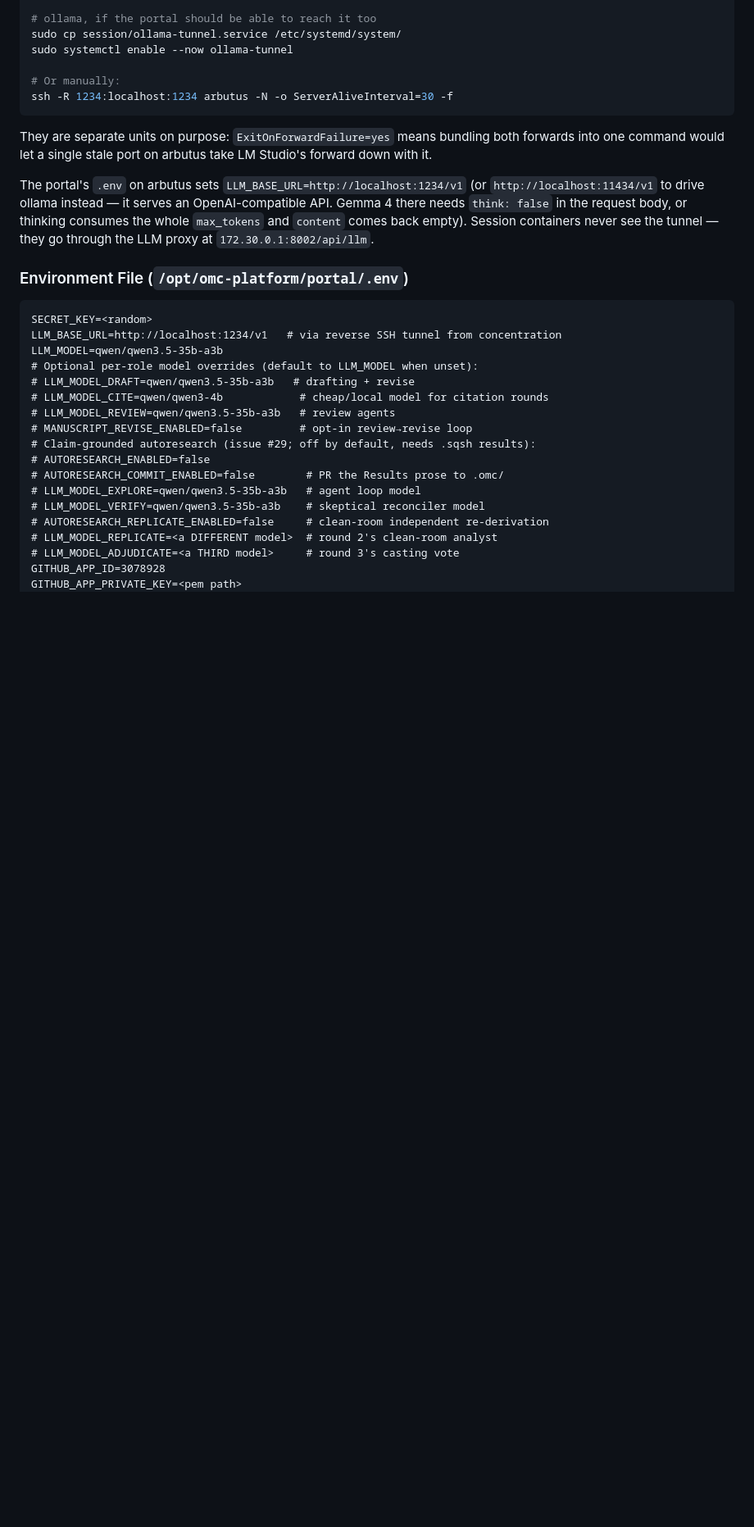
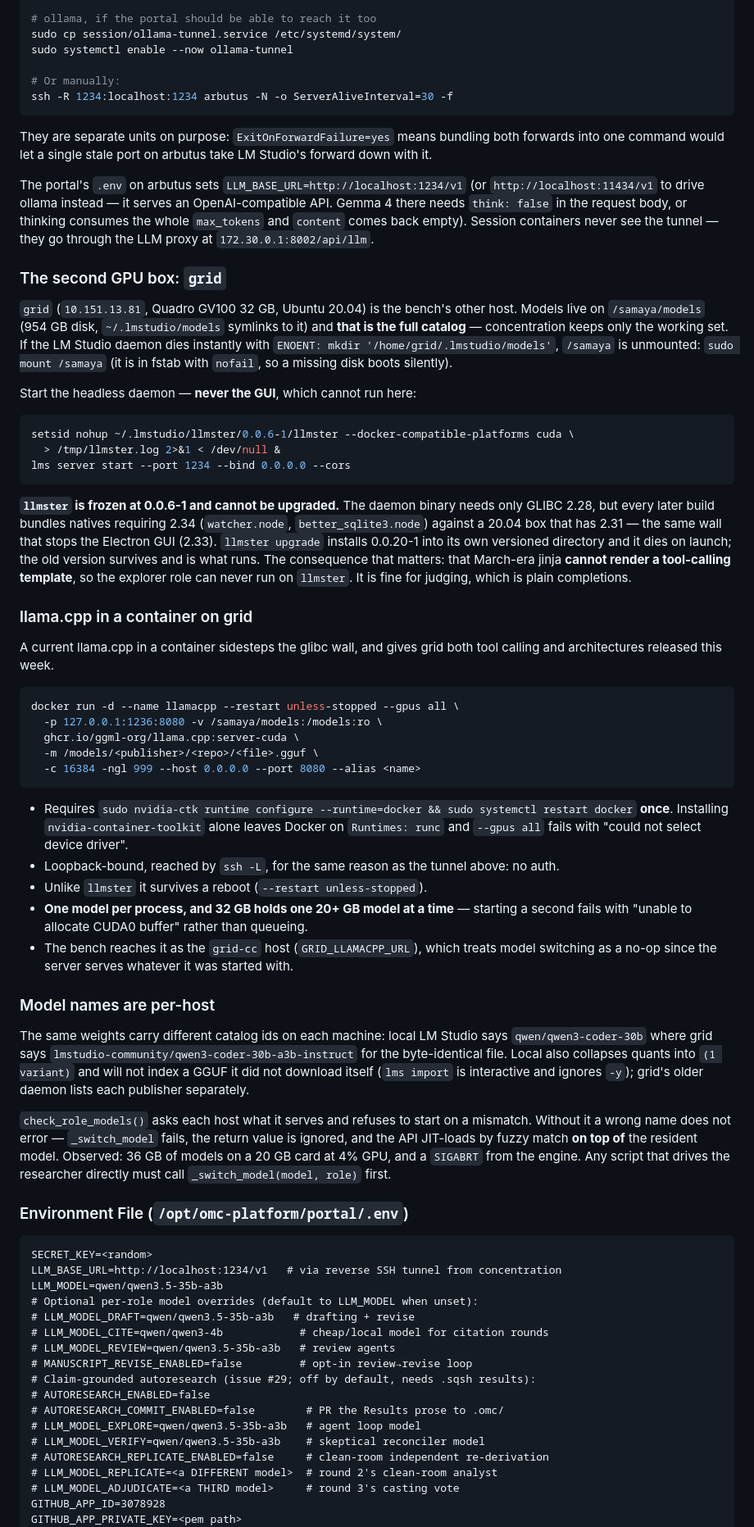
Before and after one commit to open-community-science/omc-platform, a Markdown page: CLAUDE.md, the part around the change. Shown at 82% size. GitHub-like rendering; blank space fills up the shorter version.

Commit message:
docs: how the second GPU box actually works, and why it is shaped that way
grid was undocumented, so every fact about it had to be rediscovered by failing
into it. Writes down the parts that cost time today:

- llmster is frozen at 0.0.6-1 and cannot be upgraded — the binary needs GLIBC
  2.28 but every later build bundles natives needing 2.34 against a 20.04 box with
  2.31. The upgrade installs cleanly into its own directory and dies on launch.
  The consequence worth knowing before planning anything: that jinja cannot render
  a tool-calling template, so the explorer role cannot run there at all.
- a llama.cpp container is the way round it, including the nvidia-ctk step that
  installing the toolkit alone does not do, and the fact that 32 GB holds exactly
  one 20+ GB model — a second container fails to allocate rather than queueing.
- model names differ per host for byte-identical files, local LM Studio hides
  quants behind "(1 variant)" and will not index a file it did not download, and a
  wrong name degrades into JIT-loading on top of a resident model instead of
  erroring. That one cost an hour twice.
- /samaya is the full catalog, and an unmounted /samaya presents as the daemon
  failing to mkdir its own models directory.

Co-Authored-By: Claude Opus 5 (1M context) <noreply@anthropic.com>

````diff
--- a/CLAUDE.md
+++ b/CLAUDE.md
@@ -463,6 +463,67 @@ LM Studio's forward down with it.
 
 The portal's `.env` on arbutus sets `LLM_BASE_URL=http://localhost:1234/v1` (or `http://localhost:11434/v1` to drive ollama instead — it serves an OpenAI-compatible API. Gemma 4 there needs `think: false` in the request body, or thinking consumes the whole `max_tokens` and `content` comes back empty). Session containers never see the tunnel — they go through the LLM proxy at `172.30.0.1:8002/api/llm`.
 
+### The second GPU box: `grid`
+
+`grid` (`10.151.13.81`, Quadro GV100 32 GB, Ubuntu 20.04) is the bench's other host.
+Models live on `/samaya/models` (954 GB disk, `~/.lmstudio/models` symlinks to it) and
+**that is the full catalog** — concentration keeps only the working set. If the LM Studio
+daemon dies instantly with ``ENOENT: mkdir '/home/grid/.lmstudio/models'``, `/samaya` is
+unmounted: `sudo mount /samaya` (it is in fstab with `nofail`, so a missing disk boots
+silently).
+
+Start the headless daemon — **never the GUI**, which cannot run here:
+```bash
+setsid nohup ~/.lmstudio/llmster/0.0.6-1/llmster --docker-compatible-platforms cuda \
+  > /tmp/llmster.log 2>&1 < /dev/null &
+lms server start --port 1234 --bind 0.0.0.0 --cors
+```
+
+**`llmster` is frozen at 0.0.6-1 and cannot be upgraded.** The daemon binary needs only
+GLIBC 2.28, but every later build bundles natives requiring 2.34 (`watcher.node`,
+`better_sqlite3.node`) against a 20.04 box that has 2.31 — the same wall that stops the
+Electron GUI (2.33). `llmster upgrade` installs 0.0.20-1 into its own versioned directory
+and it dies on launch; the old version survives and is what runs. The consequence that
+matters: that March-era jinja **cannot render a tool-calling template**, so the explorer
+role can never run on `llmster`. It is fine for judging, which is plain completions.
+
+### llama.cpp in a container on grid
+
+A current llama.cpp in a container sidesteps the glibc wall, and gives grid both tool
+calling and architectures released this week.
+
+```bash
+docker run -d --name llamacpp --restart unless-stopped --gpus all \
+  -p 127.0.0.1:1236:8080 -v /samaya/models:/models:ro \
+  ghcr.io/ggml-org/llama.cpp:server-cuda \
+  -m /models/<publisher>/<repo>/<file>.gguf \
+  -c 16384 -ngl 999 --host 0.0.0.0 --port 8080 --alias <name>
+```
+
+- Requires `sudo nvidia-ctk runtime configure --runtime=docker && sudo systemctl restart
+  docker` **once**. Installing `nvidia-container-toolkit` alone leaves Docker on
+  `Runtimes: runc` and `--gpus all` fails with "could not select device driver".
+- Loopback-bound, reached by `ssh -L`, for the same reason as the tunnel above: no auth.
+- Unlike `llmster` it survives a reboot (`--restart unless-stopped`).
+- **One model per process, and 32 GB holds one 20+ GB model at a time** — starting a
+  second fails with "unable to allocate CUDA0 buffer" rather than queueing.
+- The bench reaches it as the `grid-cc` host (`GRID_LLAMACPP_URL`), which treats model
+  switching as a no-op since the server serves whatever it was started with.
+
+### Model names are per-host
+
+The same weights carry different catalog ids on each machine: local LM Studio says
+`qwen/qwen3-coder-30b` where grid says `lmstudio-community/qwen3-coder-30b-a3b-instruct`
+for the byte-identical file. Local also collapses quants into `(1 variant)` and will not
+index a GGUF it did not download itself (`lms import` is interactive and ignores `-y`);
+grid's older daemon lists each publisher separately.
+
+`check_role_models()` asks each host what it serves and refuses to start on a mismatch.
+Without it a wrong name does not error — `_switch_model` fails, the return value is
+ignored, and the API JIT-loads by fuzzy match **on top of** the resident model. Observed:
+36 GB of models on a 20 GB card at 4% GPU, and a `SIGABRT` from the engine. Any script
+that drives the researcher directly must call `_switch_model(model, role)` first.
+
 ### Environment File (`/opt/omc-platform/portal/.env`)
 
 ```
````
